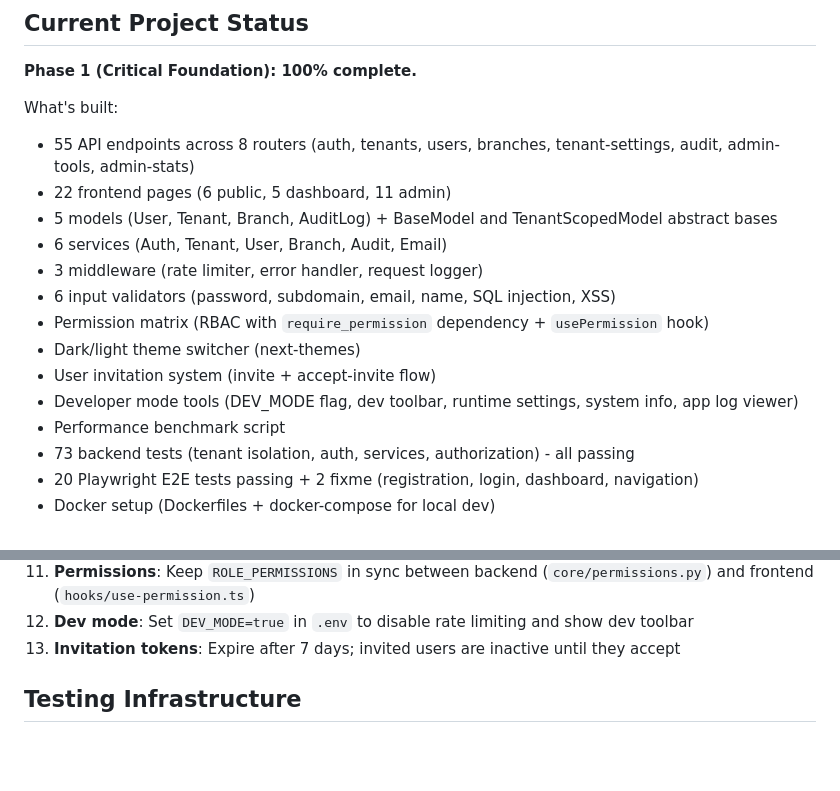
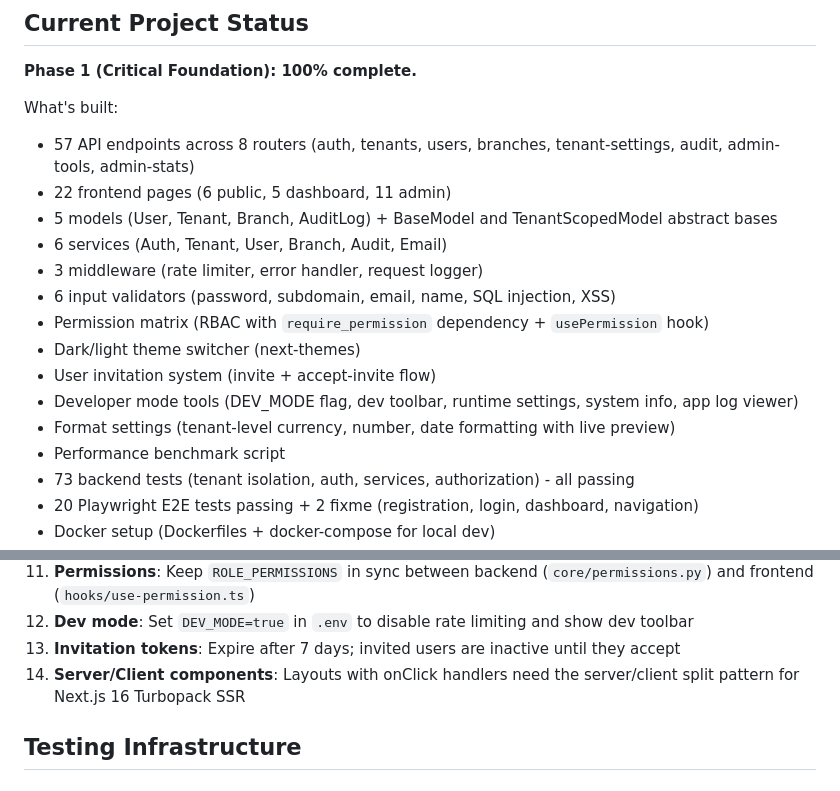
Before and after one commit to aguswirajati/harmony-saas-multitenancy, a Markdown page: CLAUDE.md, 2 parts joined by grey strips. GitHub-like rendering; blank space fills up the shorter version.

```diff
--- a/CLAUDE.md
+++ b/CLAUDE.md
@@ -7,7 +7,7 @@ This file provides guidance to Claude Code (claude.ai/code) when working with co
 **Phase 1 (Critical Foundation): 100% complete.**
 
 What's built:
-- 55 API endpoints across 8 routers (auth, tenants, users, branches, tenant-settings, audit, admin-tools, admin-stats)
+- 57 API endpoints across 8 routers (auth, tenants, users, branches, tenant-settings, audit, admin-tools, admin-stats)
 - 22 frontend pages (6 public, 5 dashboard, 11 admin)
 - 5 models (User, Tenant, Branch, AuditLog) + BaseModel and TenantScopedModel abstract bases
 - 6 services (Auth, Tenant, User, Branch, Audit, Email)
@@ -17,6 +17,7 @@ What's built:
 - Dark/light theme switcher (next-themes)
 - User invitation system (invite + accept-invite flow)
 - Developer mode tools (DEV_MODE flag, dev toolbar, runtime settings, system info, app log viewer)
+- Format settings (tenant-level currency, number, date formatting with live preview)
 - Performance benchmark script
 - 73 backend tests (tenant isolation, auth, services, authorization) - all passing
 - 20 Playwright E2E tests passing + 2 fixme (registration, login, dashboard, navigation)
@@ -596,6 +637,7 @@ if current_user_count >= tenant.max_users:
 11. **Permissions**: Keep `ROLE_PERMISSIONS` in sync between backend (`core/permissions.py`) and frontend (`hooks/use-permission.ts`)
 12. **Dev mode**: Set `DEV_MODE=true` in `.env` to disable rate limiting and show dev toolbar
 13. **Invitation tokens**: Expire after 7 days; invited users are inactive until they accept
+14. **Server/Client components**: Layouts with onClick handlers need the server/client split pattern for Next.js 16 Turbopack SSR
 
 ## Testing Infrastructure
 
```
Also changed, not shown: other parts of CLAUDE.md (+40 -0 lines), docs/PROJECT-STATUS.md (+6 -4 lines).
